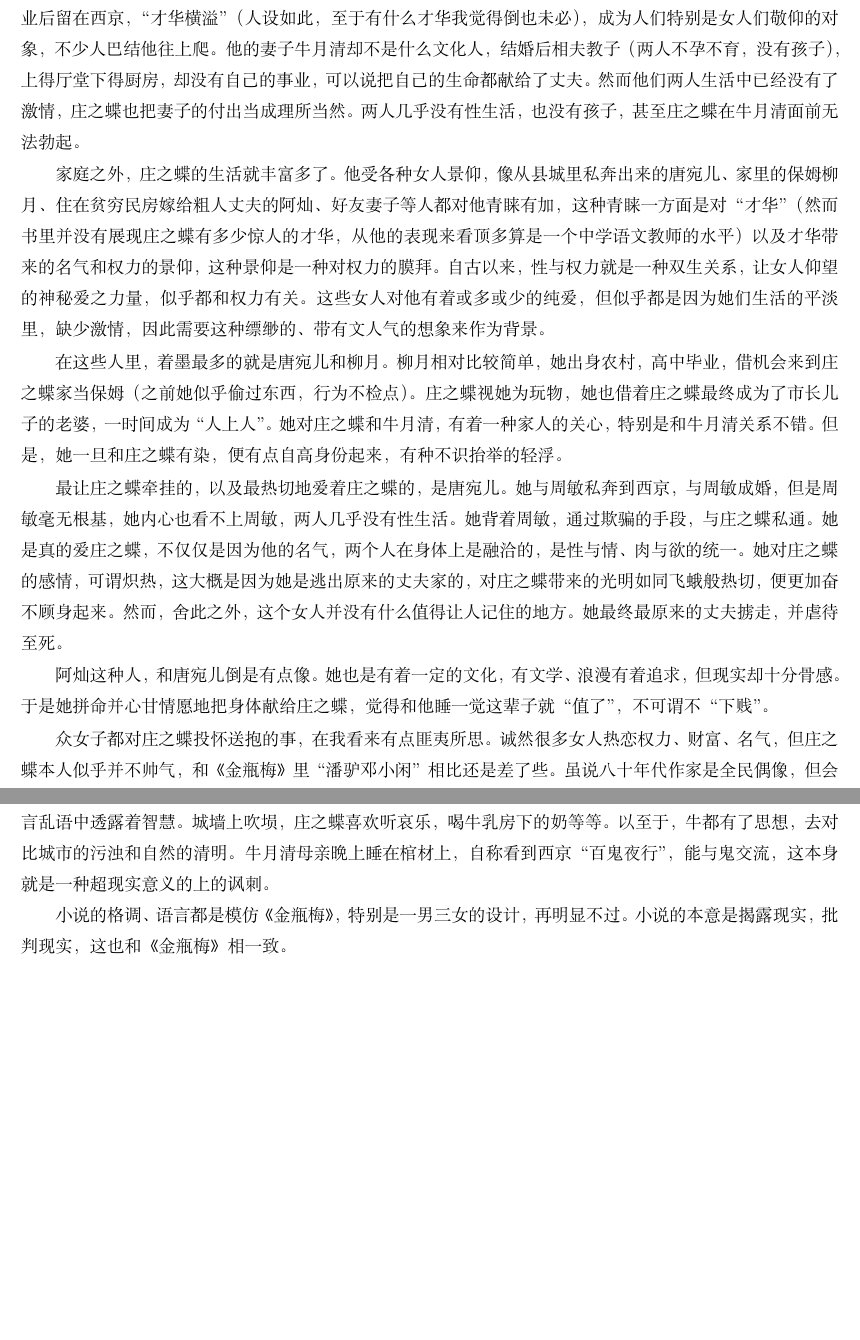
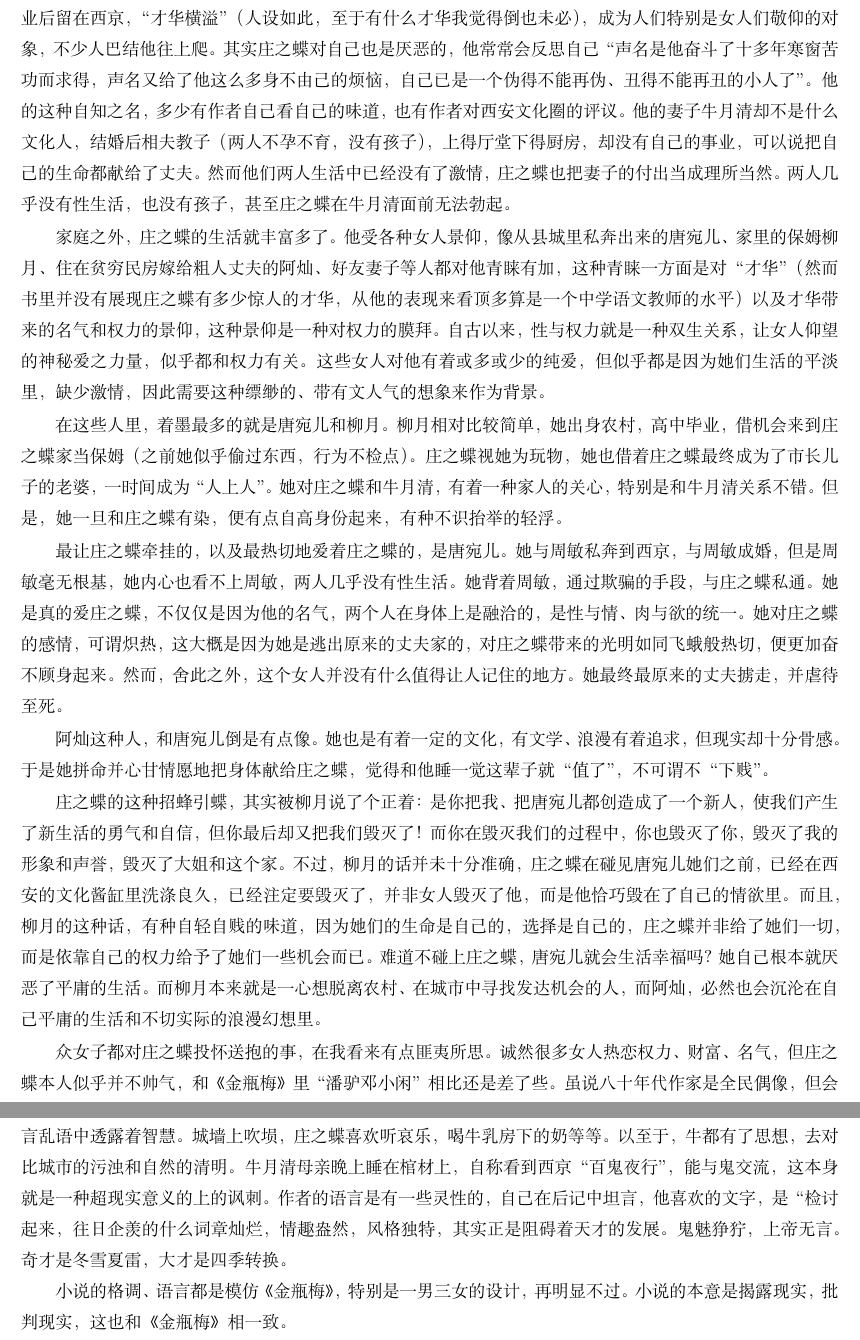
Before and after one commit to steven-ban/book_movie, a LaTeX thesis (main.tex, which reads feidu.tex): two parts of pages 115 and 116 of 240, joined at a grey line, cut so that both start at the same text, the shorter picture padded with empty space. Compiled offline with XeLaTeX.

Commit message:
修改《废都》

```diff
--- a/feidu.tex
+++ b/feidu.tex
@@ -7,7 +7,7 @@
 
 这本小说算是贾平凹的代表作了，写于1993年，出版后洛阳纸贵，正版盗版一起卖得很火，之后被禁，2009年才解禁。市场火爆的原因，我想并不是文学性多么吸引人，而是书中大胆而直白的性描写实在是露骨，并且情节本身也不算晦涩难懂，因此成为大众追捧的样板。
 
-小说主要写了西京（西安）城中的所谓四大文化名人的故事，主角是庄之蝶。他出身普通甚至是贫苦，靠写作成为“四大名人”之首。他生于1952年（与作者贾平凹一年生，这里可以看出作者的自省之意），大学毕业后留在西京，“才华横溢”（人设如此，至于有什么才华我觉得倒也未必），成为人们特别是女人们敬仰的对象，不少人巴结他往上爬。他的妻子牛月清却不是什么文化人，结婚后相夫教子（两人不孕不育，没有孩子），上得厅堂下得厨房，却没有自己的事业，可以说把自己的生命都献给了丈夫。然而他们两人生活中已经没有了激情，庄之蝶也把妻子的付出当成理所当然。两人几乎没有性生活，也没有孩子，甚至庄之蝶在牛月清面前无法勃起。
+小说主要写了西京（西安）城中的所谓四大文化名人的故事，主角是庄之蝶。他出身普通甚至是贫苦，靠写作成为“四大名人”之首。他生于1952年（与作者贾平凹一年生，这里可以看出作者的自省之意），大学毕业后留在西京，“才华横溢”（人设如此，至于有什么才华我觉得倒也未必），成为人们特别是女人们敬仰的对象，不少人巴结他往上爬。其实庄之蝶对自己也是厌恶的，他常常会反思自己“声名是他奋斗了十多年寒窗苦功而求得，声名又给了他这么多身不由己的烦恼，自己已是一个伪得不能再伪、丑得不能再丑的小人了”。他的这种自知之名，多少有作者自己看自己的味道，也有作者对西安文化圈的评议。他的妻子牛月清却不是什么文化人，结婚后相夫教子（两人不孕不育，没有孩子），上得厅堂下得厨房，却没有自己的事业，可以说把自己的生命都献给了丈夫。然而他们两人生活中已经没有了激情，庄之蝶也把妻子的付出当成理所当然。两人几乎没有性生活，也没有孩子，甚至庄之蝶在牛月清面前无法勃起。
 
 家庭之外，庄之蝶的生活就丰富多了。他受各种女人景仰，像从县城里私奔出来的唐宛儿、家里的保姆柳月、住在贫穷民房嫁给粗人丈夫的阿灿、好友妻子等人都对他青睐有加，这种青睐一方面是对“才华”（然而书里并没有展现庄之蝶有多少惊人的才华，从他的表现来看顶多算是一个中学语文教师的水平）以及才华带来的名气和权力的景仰，这种景仰是一种对权力的膜拜。自古以来，性与权力就是一种双生关系，让女人仰望的神秘爱之力量，似乎都和权力有关。这些女人对他有着或多或少的纯爱，但似乎都是因为她们生活的平淡里，缺少激情，因此需要这种缥缈的、带有文人气的想象来作为背景。
 
@@ -17,5 +17,7 @@
 
 阿灿这种人，和唐宛儿倒是有点像。她也是有着一定的文化，有文学、浪漫有着追求，但现实却十分骨感。于是她拼命并心甘情愿地把身体献给庄之蝶，觉得和他睡一觉这辈子就“值了”，不可谓不“下贱”。
 
+庄之蝶的这种招蜂引蝶，其实被柳月说了个正着：是你把我、把唐宛儿都创造成了一个新人，使我们产生了新生活的勇气和自信，但你最后却又把我们毁灭了！而你在毁灭我们的过程中，你也毁灭了你，毁灭了我的形象和声誉，毁灭了大姐和这个家。不过，柳月的话并未十分准确，庄之蝶在碰见唐宛儿她们之前，已经在西安的文化酱缸里洗涤良久，已经注定要毁灭了，并非女人毁灭了他，而是他恰巧毁在了自己的情欲里。而且，柳月的这种话，有种自轻自贱的味道，因为她们的生命是自己的，选择是自己的，庄之蝶并非给了她们一切，而是依靠自己的权力给予了她们一些机会而已。难道不碰上庄之蝶，唐宛儿就会生活幸福吗？她自己根本就厌恶了平庸的生活。而柳月本来就是一心想脱离农村、在城市中寻找发达机会的人，而阿灿，必然也会沉沦在自己平庸的生活和不切实际的浪漫幻想里。
+
 众女子都对庄之蝶投怀送抱的事，在我看来有点匪夷所思。诚然很多女人热恋权力、财富、名气，但庄之蝶本人似乎并不帅气，和《金瓶梅》里“潘驴邓小闲”相比还是差了些。虽说八十年代作家是全民偶像，但会不会让这么多女人甘心投怀送抱还是有点疑惑。作者似乎是把自己（至少是一部分）投射到庄之蝶身上，他如此书写女性，让人觉得是看低了女性，甚至于是侮辱了女性，以及拔高了自己。这样看来，作者是相当猥琐的。书里的性描写，都是在庄之蝶与这些女人之间展开，虽然现在的版本里都删除了，但是从前后文来看，这种描写是赤裸裸的，毫无美感可言的，如果说这不算是对女性的丑化，我真不知道什么叫丑化了。
 
@@ -23,7 +25,7 @@
 
 最终东窗事发，牛月清知情后离家出走，庄之蝶死在车站。
 
-小说的语言是细密的，全是《金瓶梅》那样的白描。除此之外，小说还学习了马尔克斯的那种魔幻现实主义，当然这种超现实在中国古典小说的也常见，比如天气的变化，算命，一个捡破烂的对世道人心的洞察，胡言乱语中透露着智慧。城墙上吹埙，庄之蝶喜欢听哀乐，喝牛乳房下的奶等等。以至于，牛都有了思想，去对比城市的污浊和自然的清明。牛月清母亲晚上睡在棺材上，自称看到西京“百鬼夜行”，能与鬼交流，这本身就是一种超现实意义的上的讽刺。
+小说的语言是细密的，全是《金瓶梅》那样的白描。除此之外，小说还学习了马尔克斯的那种魔幻现实主义，当然这种超现实在中国古典小说的也常见，比如天气的变化，算命，一个捡破烂的对世道人心的洞察，胡言乱语中透露着智慧。城墙上吹埙，庄之蝶喜欢听哀乐，喝牛乳房下的奶等等。以至于，牛都有了思想，去对比城市的污浊和自然的清明。牛月清母亲晚上睡在棺材上，自称看到西京“百鬼夜行”，能与鬼交流，这本身就是一种超现实意义的上的讽刺。作者的语言是有一些灵性的，自己在后记中坦言，他喜欢的文字，是“检讨起来，往日企羡的什么词章灿烂，情趣盎然，风格独特，其实正是阻碍着天才的发展。鬼魅狰狞，上帝无言。奇才是冬雪夏雷，大才是四季转换。
 
 小说的格调、语言都是模仿《金瓶梅》，特别是一男三女的设计，再明显不过。小说的本意是揭露现实，批判现实，这也和《金瓶梅》相一致。
 
```
Also changed, not shown: feidu.tex (2 more changed lines).
